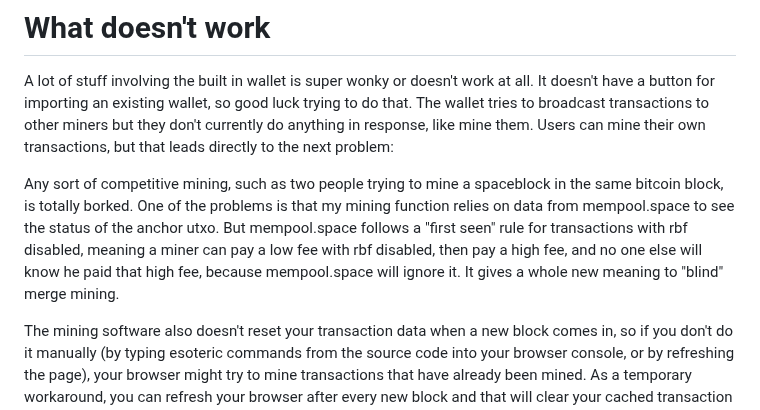
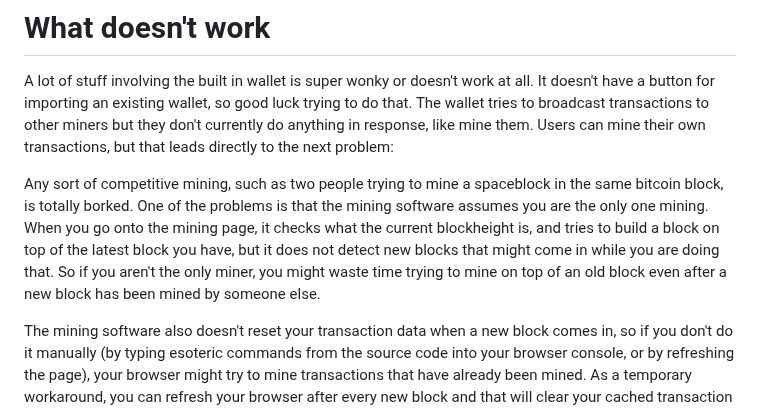
Before and after one commit to supertestnet/spacechain-launcher, a Markdown page: README.md, the part around the change. GitHub-like rendering.

```diff
--- a/README.md
+++ b/README.md
@@ -25,7 +25,7 @@ The built in block explorer works. I am pretty proud of it, actually. It does al
 
 A lot of stuff involving the built in wallet is super wonky or doesn't work at all. It doesn't have a button for importing an existing wallet, so good luck trying to do that. The wallet tries to broadcast transactions to other miners but they don't currently do anything in response, like mine them. Users can mine their own transactions, but that leads directly to the next problem:
 
-Any sort of competitive mining, such as two people trying to mine a spaceblock in the same bitcoin block, is totally borked. One of the problems is that my mining function relies on data from mempool.space to see the status of the anchor utxo. But mempool.space follows a "first seen" rule for transactions with rbf disabled, meaning a miner can pay a low fee with rbf disabled, then pay a high fee, and no one else will know he paid that high fee, because mempool.space will ignore it. It gives a whole new meaning to "blind" merge mining.
+Any sort of competitive mining, such as two people trying to mine a spaceblock in the same bitcoin block, is totally borked. One of the problems is that the mining software assumes you are the only one mining. When you go onto the mining page, it checks what the current blockheight is, and tries to build a block on top of the latest block you have, but it does not detect new blocks that might come in while you are doing that. So if you aren't the only miner, you might waste time trying to mine on top of an old block even after a new block has been mined by someone else.
 
 The mining software also doesn't reset your transaction data when a new block comes in, so if you don't do it manually (by typing esoteric commands from the source code into your browser console, or by refreshing the page), your browser might try to mine transactions that have already been mined. As a temporary workaround, you can refresh your browser after every new block and that will clear your cached transaction data.
 
```
